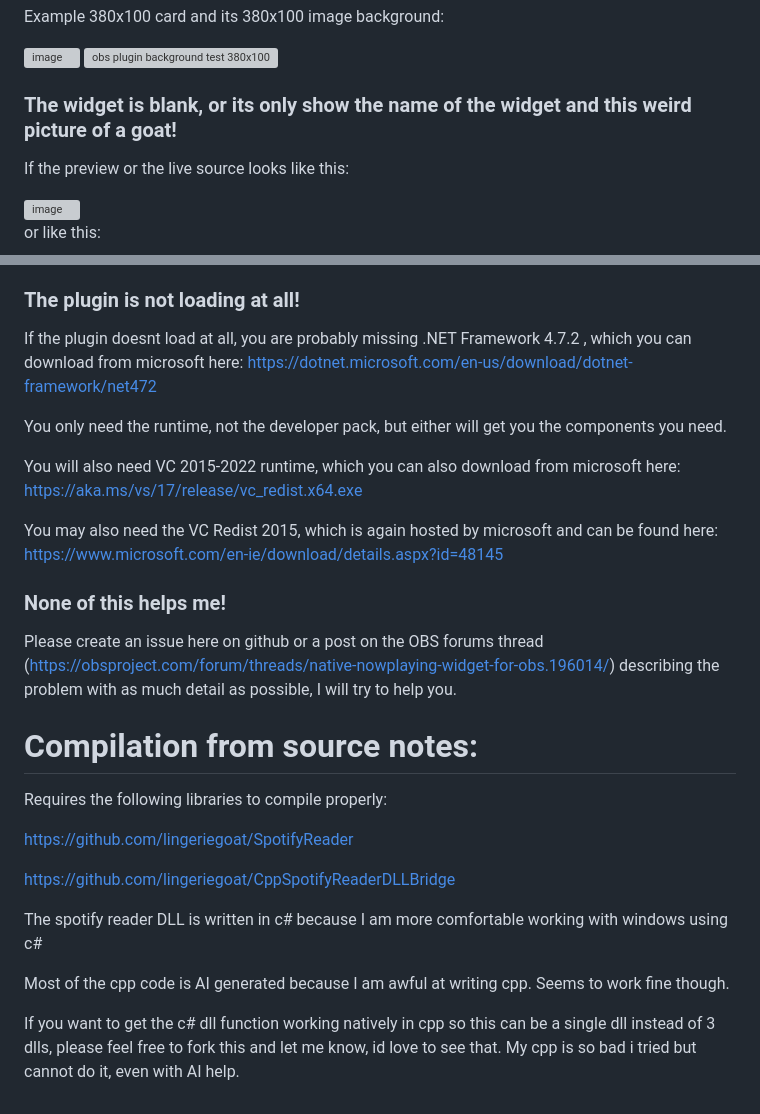
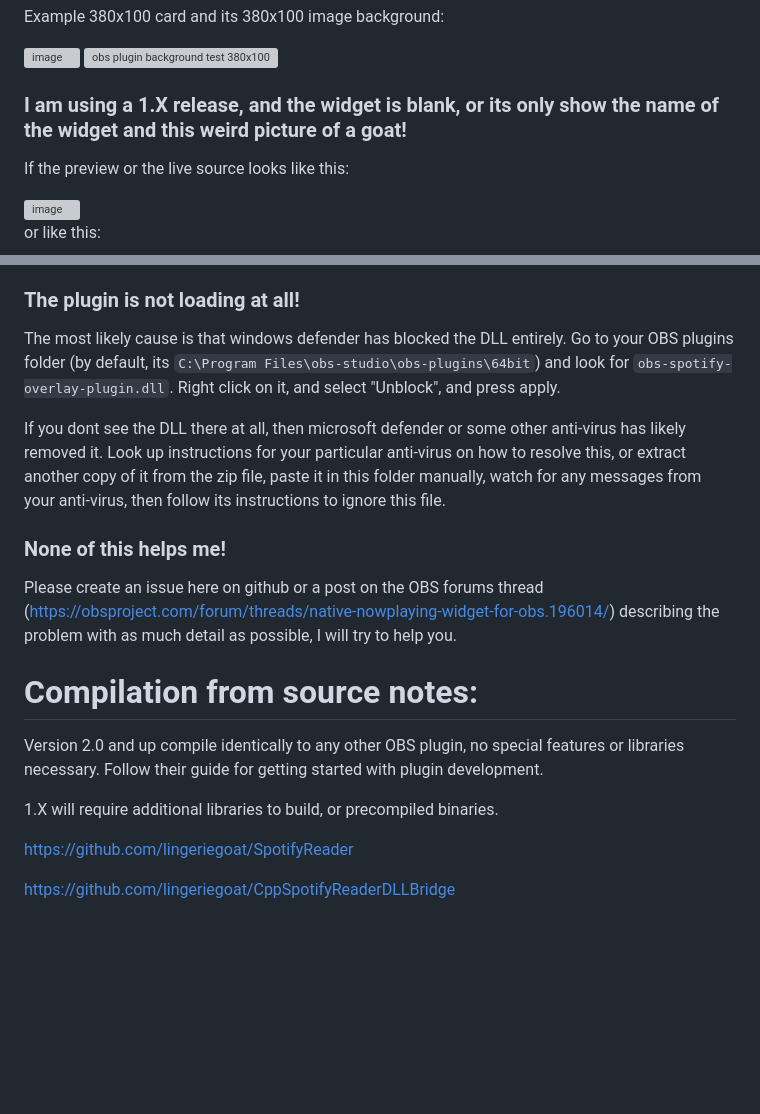
Before and after one commit to kitfoxc/OBSHTMLPlayerPlugin, a Markdown page: README.md, 2 parts joined by grey strips. Drawn GitHub-style; blank space fills up the shorter version; grey boxes are pictures that could not be loaded.

```diff
--- a/README.md
+++ b/README.md
@@ -50,7 +50,7 @@ Example 380x100 card and its 380x100 image background:
 <img width="380" height="100" alt="obs plugin background test 380x100" src="https://github.com/user-attachments/assets/fc494ad3-0f5d-4852-acbb-30e196749e0f" />
 
 
-### The widget is blank, or its only show the name of the widget and this weird picture of a goat!
+### I am using a 1.X release, and the widget is blank, or its only show the name of the widget and this weird picture of a goat!
 
 If the preview or the live source looks like this:
 
@@ -74,13 +74,9 @@ If you had an older version of the plugin, the font has probably defaulted now t
 
 ### The plugin is not loading at all!
 
-If the plugin doesnt load at all, you are probably missing .NET Framework 4.7.2 , which you can download from microsoft here: https://dotnet.microsoft.com/en-us/download/dotnet-framework/net472
+The most likely cause is that windows defender has blocked the DLL entirely. Go to your OBS plugins folder (by default, its `C:\Program Files\obs-studio\obs-plugins\64bit`) and look for `obs-spotify-overlay-plugin.dll`. Right click on it, and select "Unblock", and press apply.
 
-You only need the runtime, not the developer pack, but either will get you the components you need.
-
-You will also need VC 2015-2022 runtime, which you can also download from microsoft here: https://aka.ms/vs/17/release/vc_redist.x64.exe
-
-You may also need the VC Redist 2015, which is again hosted by microsoft and can be found here: https://www.microsoft.com/en-ie/download/details.aspx?id=48145
+If you dont see the DLL there at all, then microsoft defender or some other anti-virus has likely removed it. Look up instructions for your particular anti-virus on how to resolve this, or extract another copy of it from the zip file, paste it in this folder manually, watch for any messages from your anti-virus, then follow its instructions to ignore this file.
 
 ### None of this helps me!
 
@@ -88,14 +84,10 @@ Please create an issue here on github or a post on the OBS forums thread (https:
 
 # Compilation from source notes:
 
-Requires the following libraries to compile properly:
+Version 2.0 and up compile identically to any other OBS plugin, no special features or libraries necessary. Follow their guide for getting started with plugin development.
+
+1.X will require additional libraries to build, or precompiled binaries.
 
 https://github.com/lingeriegoat/SpotifyReader
 
 https://github.com/lingeriegoat/CppSpotifyReaderDLLBridge
-
-The spotify reader DLL is written in c# because I am more comfortable working with windows using c#
-
-Most of the cpp code is AI generated because I am awful at writing cpp. Seems to work fine though.
-
-If you want to get the c# dll function working natively in cpp so this can be a single dll instead of 3 dlls, please feel free to fork this and let me know, id love to see that. My cpp is so bad i tried but cannot do it, even with AI help.
```
